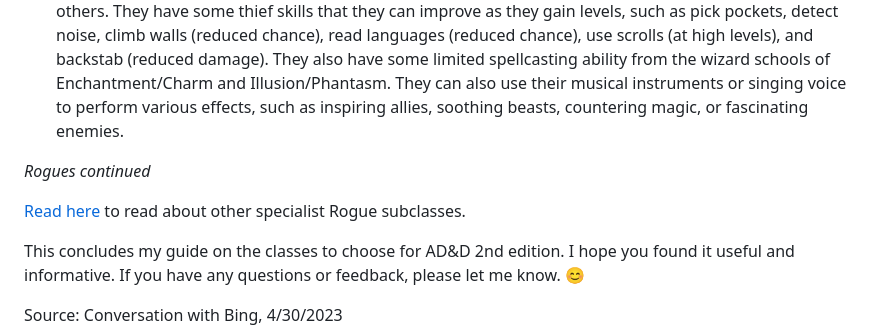
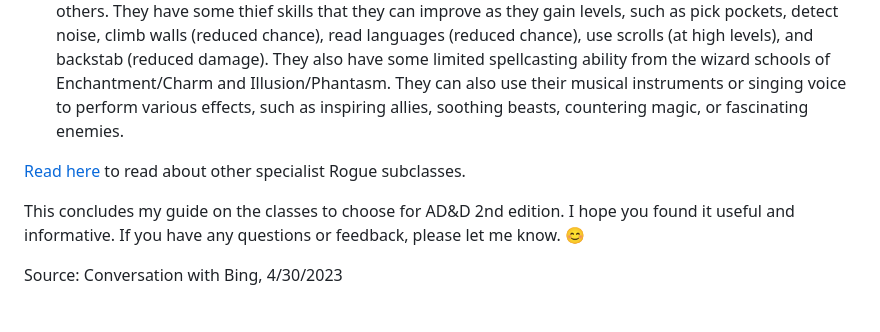
Before and after one commit to jon-starnes/adnd-js, a Markdown page: pages/charclasses.md, the part around the change. Drawn GitHub-style; blank space fills up the shorter version.

```diff
--- a/pages/charclasses.md
+++ b/pages/charclasses.md
@@ -50,9 +50,8 @@ and Wards.
 - **Thief**: Thieves are rogues who specialize in stealing, sneaking, lockpicking, trapfinding, climbing, and backstabbing. They have a set of skills that they can improve as they gain levels, such as pick pockets, open locks, find/remove traps, move silently, hide in shadows, detect noise, climb walls, read languages, use scrolls (at high levels), and backstab (deal extra damage when attacking an unaware opponent).
 - **Bard**: Bards are rogues who use their charm, wit, and musical talent to entertain, persuade, or deceive others. They have some thief skills that they can improve as they gain levels, such as pick pockets, detect noise, climb walls (reduced chance), read languages (reduced chance), use scrolls (at high levels), and backstab (reduced damage). They also have some limited spellcasting ability from the wizard schools of Enchantment/Charm and Illusion/Phantasm. They can also use their musical instruments or singing voice to perform various effects, such as inspiring allies, soothing beasts, countering magic, or fascinating enemies.
 
-*Rogues continued*
+[Read here](pages/rogues2.html) to read about other specialist Rogue subclasses.
 
-[Read here](pages/rogues2.html) to read about other specialist Rogue subclasses.
 
 This concludes my guide on the classes to choose for AD&D 2nd edition. I hope you found it useful and informative. If you have any questions or feedback, please let me know. 😊
 
```
